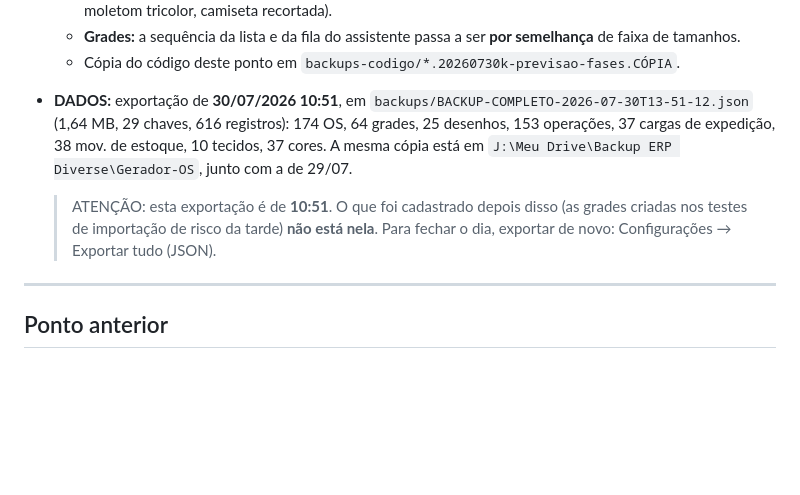
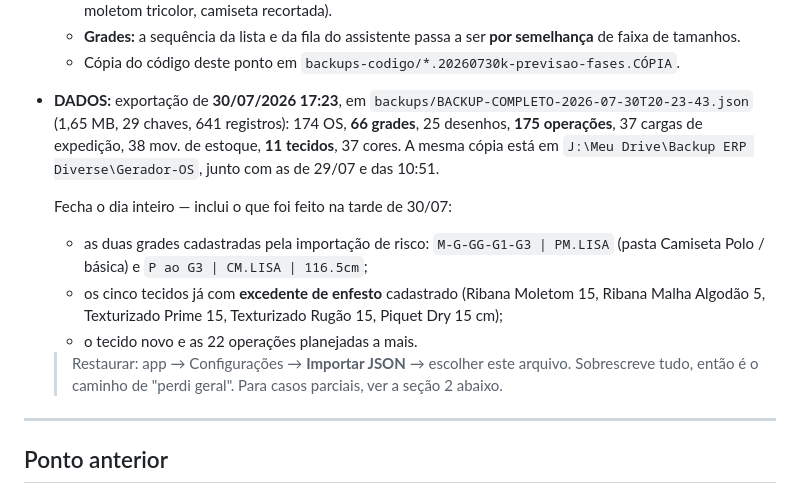
Before and after one commit to diversemodas1997-cmyk/Gerador-OS, a Markdown page: RESTORE.md, the part around the change. Rendered like a GitHub page; blank space fills up the shorter version.

Commit message:
Backup: RESTORE.md aponta para os DADOS com a situacao atual (30/07 17:23)
A exportacao anterior era das 10:51 e nao tinha a tarde. A de 17:23 fecha o dia:
641 registros contra 616.

O que entrou depois das 10:51:
  - as duas grades cadastradas pela importacao de risco —
    "M-G-GG-G1-G3 | PM.LISA" (ja na pasta Camiseta Polo / basica) e
    "P ao G3 | CM.LISA | 116.5cm" com 3 fases
  - os cinco tecidos com EXCEDENTE DE ENFESTO cadastrado (Ribana Moletom 15,
    Ribana Malha Algodao 5, Texturizado Prime 15, Texturizado Rugao 15,
    Piquet Dry 15 cm)
  - 1 tecido novo e 22 operacoes planejadas

O JSON em si nao entra no git: backups/ esta no .gitignore, e essa e a convencao
do repo — as exportacoes vivem em disco e no Drive, nao no historico. Ele esta em
  C:\Users\Pichau\Desktop\Gerador-OS\backups\BACKUP-COMPLETO-2026-07-30T20-23-43.json
  J:\Meu Drive\Backup ERP Diverse\Gerador-OS\  (mesma copia, sincronizada na nuvem)

Com a tag restore-2026-07-30-k (codigo) e esse arquivo (dados), da para voltar o
programa ao estado de hoje as 17:23.

Co-Authored-By: Claude Opus 5 (1M context) <noreply@anthropic.com>

```diff
--- a/RESTORE.md
+++ b/RESTORE.md
@@ -32,17 +32,24 @@ backup próprio.
     semelhança** de faixa de tamanhos.
   - Cópia do código deste ponto em
     `backups-codigo/*.20260730k-previsao-fases.CÓPIA`.
-- **DADOS:** exportação de **30/07/2026 10:51**, em
-  `backups/BACKUP-COMPLETO-2026-07-30T13-51-12.json` (1,64 MB, 29 chaves, 616
-  registros): 174 OS, 64 grades, 25 desenhos, 153 operações, 37 cargas de
-  expedição, 38 mov. de estoque, 10 tecidos, 37 cores.
-  A mesma cópia está em `J:\Meu Drive\Backup ERP Diverse\Gerador-OS`, junto com a
-  de 29/07.
+- **DADOS:** exportação de **30/07/2026 17:23**, em
+  `backups/BACKUP-COMPLETO-2026-07-30T20-23-43.json` (1,65 MB, 29 chaves, 641
+  registros): 174 OS, **66 grades**, 25 desenhos, **175 operações**, 37 cargas de
+  expedição, 38 mov. de estoque, **11 tecidos**, 37 cores.
+  A mesma cópia está em `J:\Meu Drive\Backup ERP Diverse\Gerador-OS`, junto com
+  as de 29/07 e das 10:51.
 
-  > ATENÇÃO: esta exportação é de **10:51**. O que foi cadastrado depois disso
-  > (as grades criadas nos testes de importação de risco da tarde) **não está
-  > nela**. Para fechar o dia, exportar de novo: Configurações → Exportar tudo
-  > (JSON).
+  Fecha o dia inteiro — inclui o que foi feito na tarde de 30/07:
+  - as duas grades cadastradas pela importação de risco: `M-G-GG-G1-G3 |
+    PM.LISA` (pasta Camiseta Polo / básica) e `P ao G3 | CM.LISA | 116.5cm`;
+  - os cinco tecidos já com **excedente de enfesto** cadastrado (Ribana Moletom
+    15, Ribana Malha Algodão 5, Texturizado Prime 15, Texturizado Rugão 15,
+    Piquet Dry 15 cm);
+  - o tecido novo e as 22 operações planejadas a mais.
+
+  > Restaurar: app → Configurações → **Importar JSON** → escolher este arquivo.
+  > Sobrescreve tudo, então é o caminho de "perdi geral". Para casos parciais,
+  > ver a seção 2 abaixo.
 
 ---
 
```
